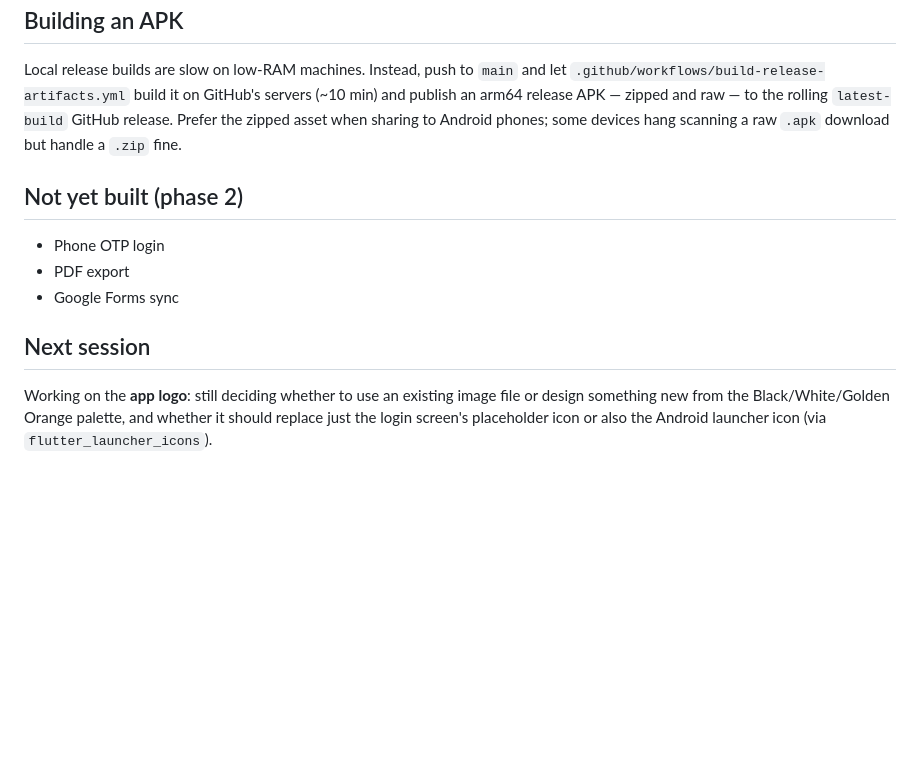
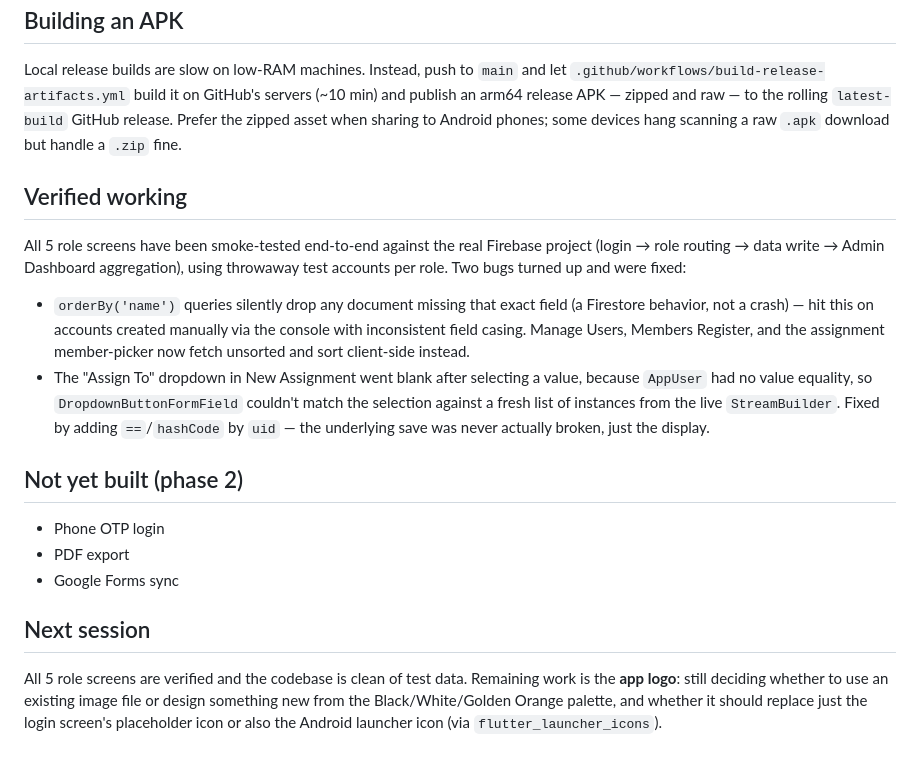
Before and after one commit to EccentricIvan/manifest-fellowship-tracker, a Markdown page: README.md, the part around the change. GitHub-like rendering; blank space fills up the shorter version.

Commit message:
Document end-to-end smoke test results and the two bugs found/fixed
Co-Authored-By: Claude Sonnet 5 <noreply@anthropic.com>

```diff
--- a/README.md
+++ b/README.md
@@ -98,6 +98,24 @@ raw — to the rolling `latest-build` GitHub release. Prefer the zipped
 asset when sharing to Android phones; some devices hang scanning a raw
 `.apk` download but handle a `.zip` fine.
 
+## Verified working
+
+All 5 role screens have been smoke-tested end-to-end against the real
+Firebase project (login → role routing → data write → Admin Dashboard
+aggregation), using throwaway test accounts per role. Two bugs turned up
+and were fixed:
+
+- `orderBy('name')` queries silently drop any document missing that exact
+  field (a Firestore behavior, not a crash) — hit this on accounts created
+  manually via the console with inconsistent field casing. Manage Users,
+  Members Register, and the assignment member-picker now fetch unsorted
+  and sort client-side instead.
+- The "Assign To" dropdown in New Assignment went blank after selecting a
+  value, because `AppUser` had no value equality, so `DropdownButtonFormField`
+  couldn't match the selection against a fresh list of instances from the
+  live `StreamBuilder`. Fixed by adding `==`/`hashCode` by `uid` — the
+  underlying save was never actually broken, just the display.
+
 ## Not yet built (phase 2)
 
 - Phone OTP login
@@ -106,7 +124,9 @@ asset when sharing to Android phones; some devices hang scanning a raw
 
 ## Next session
 
-Working on the **app logo**: still deciding whether to use an existing
-image file or design something new from the Black/White/Golden Orange
-palette, and whether it should replace just the login screen's placeholder
-icon or also the Android launcher icon (via `flutter_launcher_icons`).
+All 5 role screens are verified and the codebase is clean of test data.
+Remaining work is the **app logo**: still deciding whether to use an
+existing image file or design something new from the Black/White/Golden
+Orange palette, and whether it should replace just the login screen's
+placeholder icon or also the Android launcher icon (via
+`flutter_launcher_icons`).
```
